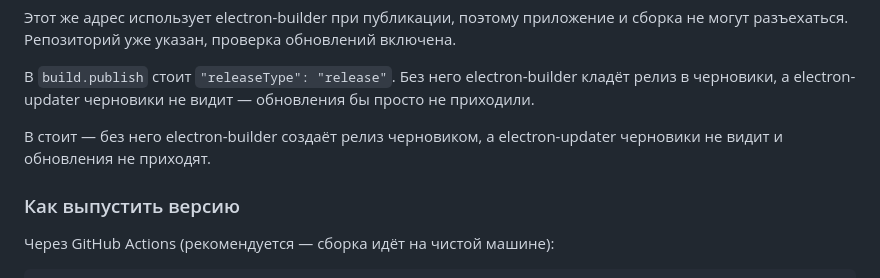
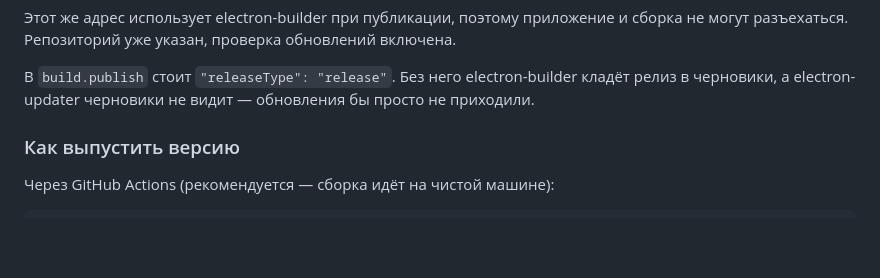
Before and after one commit to Hlracigmny/kubick-launcher, a Markdown page: README.md, the part around the change. Drawn GitHub-style; blank space fills up the shorter version.

Commit message:
README: убран покорёженный абзац

```diff
--- a/README.md
+++ b/README.md
@@ -160,9 +160,6 @@ npm run icon
 
 В `build.publish` стоит `"releaseType": "release"`. Без него electron-builder кладёт релиз
 в черновики, а electron-updater черновики не видит — обновления бы просто не приходили.
-
-В  стоит  — без него electron-builder создаёт релиз
-черновиком, а electron-updater черновики не видит и обновления не приходят.
 
 ### Как выпустить версию
 
```
